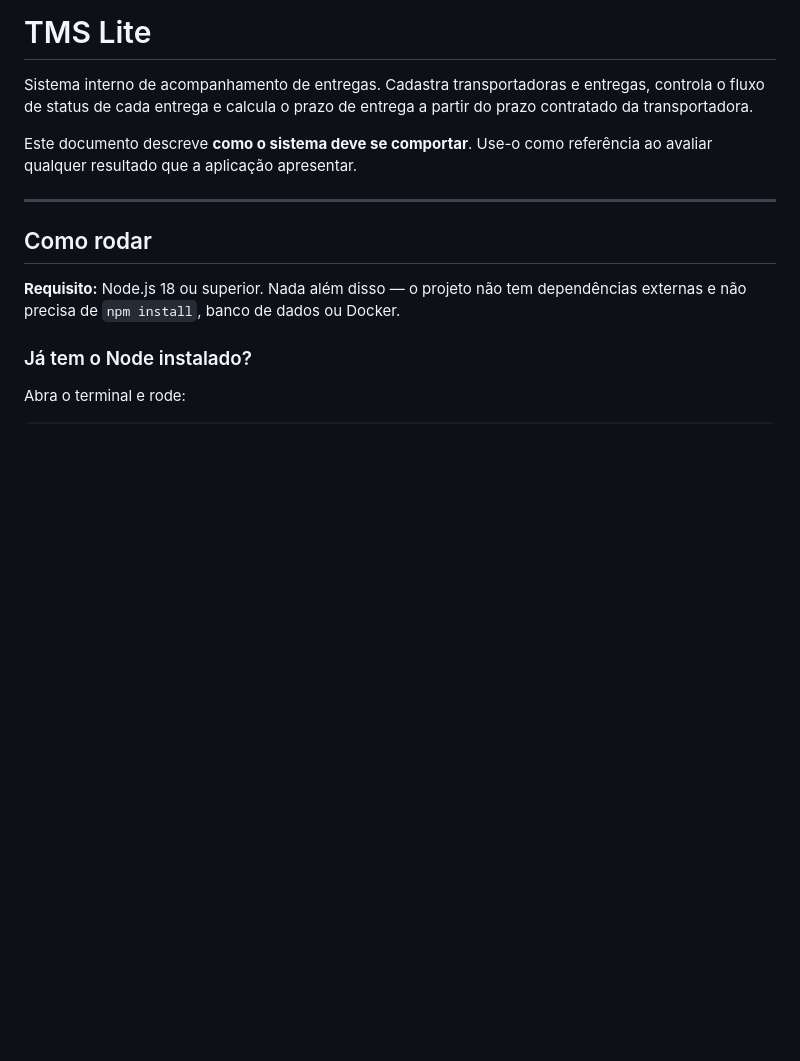
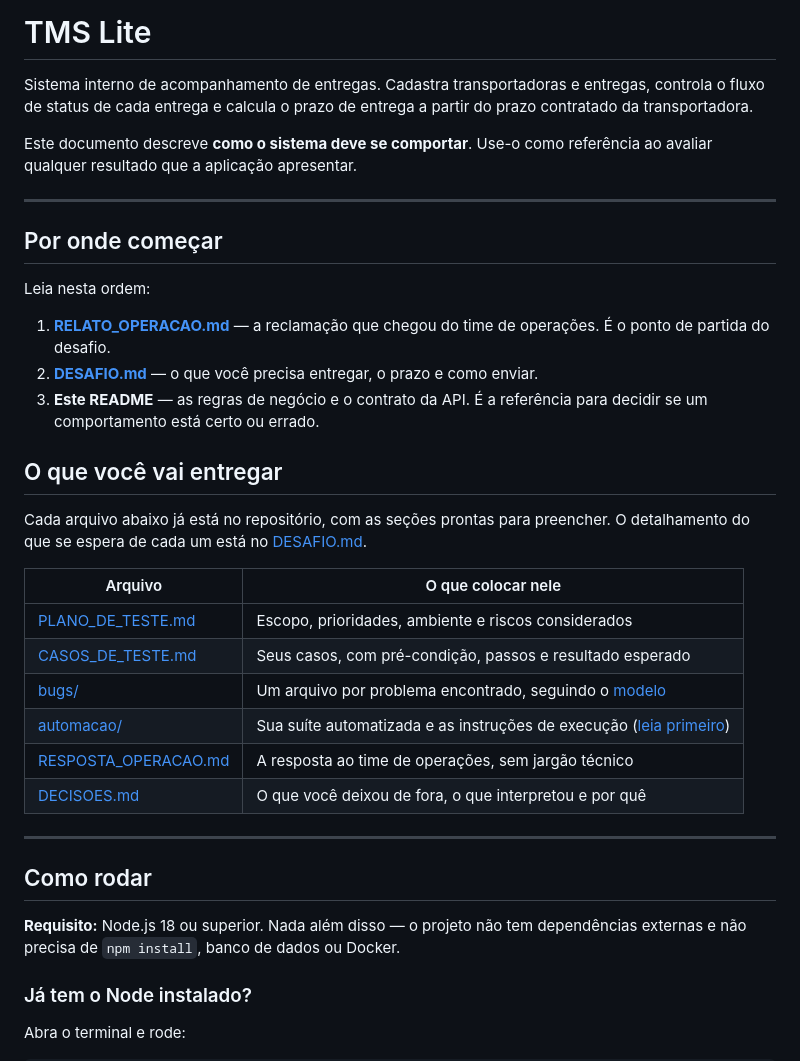
Before and after one commit to BritoK10/teste-qa, a Markdown page: README.md, the part around the change. Rendered like a GitHub page; blank space fills up the shorter version.

Commit message:
docs: indice de navegacao e entregaveis no README

```diff
--- a/README.md
+++ b/README.md
@@ -6,6 +6,34 @@ entrega a partir do prazo contratado da transportadora.
 
 Este documento descreve **como o sistema deve se comportar**. Use-o como
 referência ao avaliar qualquer resultado que a aplicação apresentar.
+
+---
+
+## Por onde começar
+
+Leia nesta ordem:
+
+1. **[RELATO_OPERACAO.md](./RELATO_OPERACAO.md)** — a reclamação que chegou do
+   time de operações. É o ponto de partida do desafio.
+2. **[DESAFIO.md](./DESAFIO.md)** — o que você precisa entregar, o prazo e como
+   enviar.
+3. **Este README** — as regras de negócio e o contrato da API. É a referência
+   para decidir se um comportamento está certo ou errado.
+
+## O que você vai entregar
+
+Cada arquivo abaixo já está no repositório, com as seções prontas para
+preencher. O detalhamento do que se espera de cada um está no
+[DESAFIO.md](./DESAFIO.md).
+
+| Arquivo | O que colocar nele |
+|---------|--------------------|
+| [PLANO_DE_TESTE.md](./PLANO_DE_TESTE.md) | Escopo, prioridades, ambiente e riscos considerados |
+| [CASOS_DE_TESTE.md](./CASOS_DE_TESTE.md) | Seus casos, com pré-condição, passos e resultado esperado |
+| [bugs/](./bugs/) | Um arquivo por problema encontrado, seguindo o [modelo](./bugs/_TEMPLATE.md) |
+| [automacao/](./automacao/) | Sua suíte automatizada e as instruções de execução ([leia primeiro](./automacao/README.md)) |
+| [RESPOSTA_OPERACAO.md](./RESPOSTA_OPERACAO.md) | A resposta ao time de operações, sem jargão técnico |
+| [DECISOES.md](./DECISOES.md) | O que você deixou de fora, o que interpretou e por quê |
 
 ---
 
```
